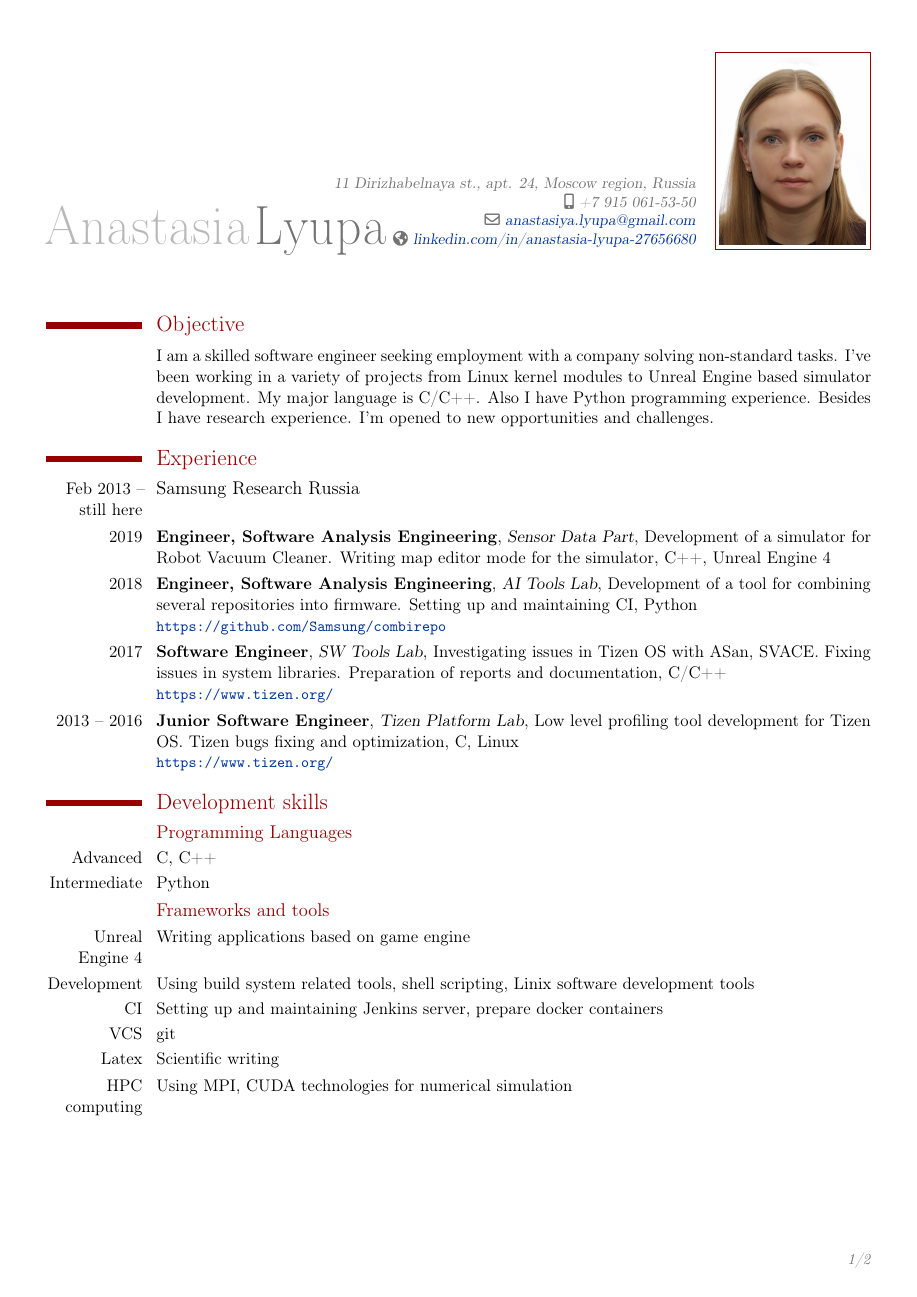
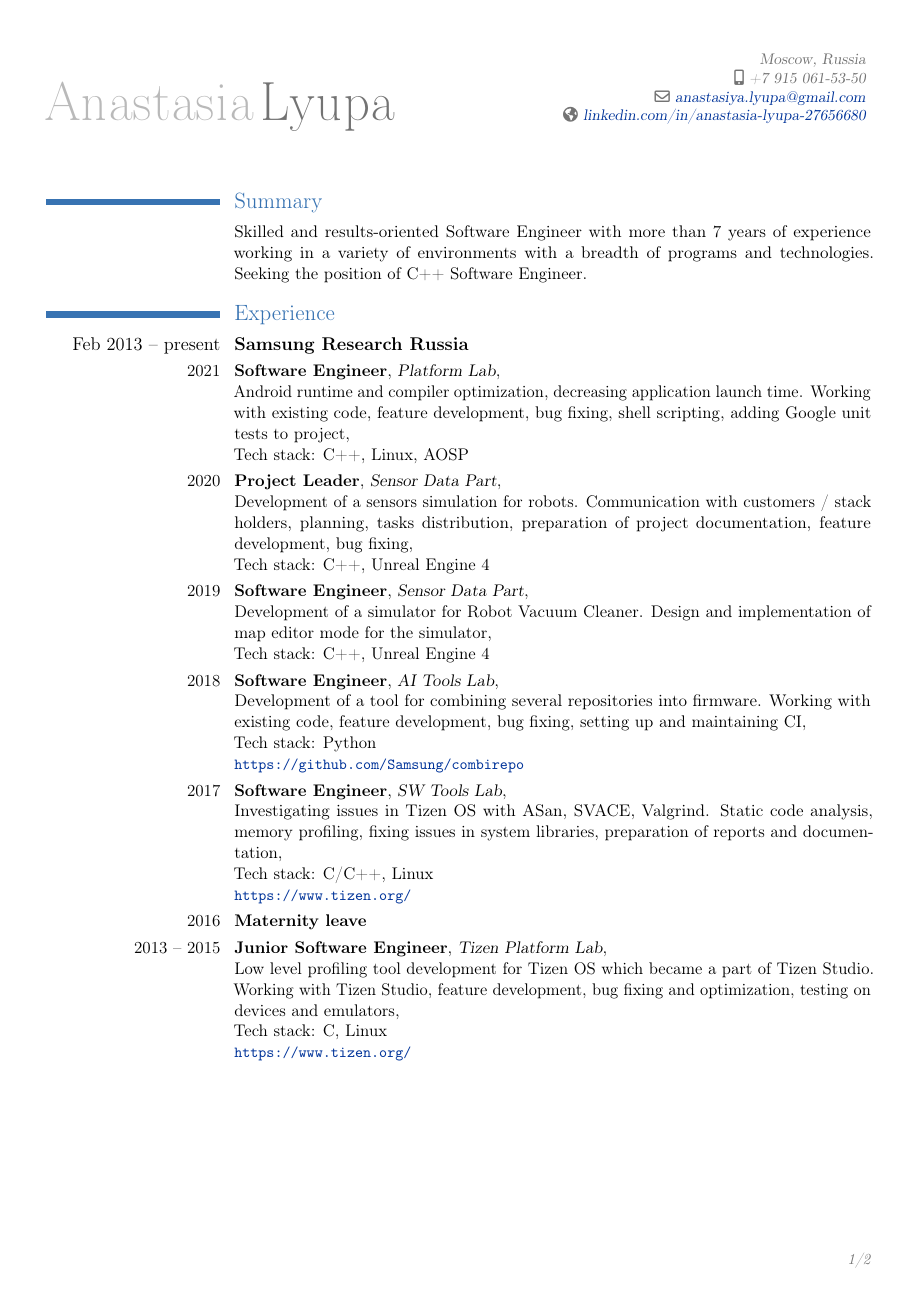
Before and after one commit to alyupa/latex-docs, a LaTeX CV (CV/lyupa-CV.tex): page 1 of 2. Compiled offline with pdfLaTeX.

Commit message:
Update CV for 2021

```diff
--- a/CV/lyupa-CV.tex
+++ b/CV/lyupa-CV.tex
@@ -1,19 +1,19 @@
 \documentclass[11pt,a4paper]{moderncv}
-\moderncvtheme[burgundy]{classic}
+\moderncvtheme[blue]{classic}
 \moderncvhead{1}
 \moderncvbody{1}
 \usepackage[utf8]{inputenc}
 \usepackage[scale=0.9]{geometry}
 \definecolor{linkcol}{rgb}{0,0.2,0.6}
 \usepackage[unicode,colorlinks,breaklinks,urlcolor=linkcol,linkcolor=linkcol]{hyperref}
+\setlength{\hintscolumnwidth}{4cm}
 
 \firstname{Anastasia}
 \familyname{Lyupa}
-\address{11 Dirizhabelnaya st., apt. 24, Moscow region, Russia}{}
+\address{Moscow, Russia}{}
 \mobile{+7 915 061-53-50}
 \email{anastasiya.lyupa@gmail.com}
 \homepage{linkedin.com/in/anastasia-lyupa-27656680}
-\photo[95pt][0.4pt]{photo.jpg}
 
 \makeatletter
 \renewcommand*{\bibliographyitemlabel}{\@biblabel{\arabic{enumiv}}}
@@ -22,54 +22,59 @@
 \begin{document}
 \maketitle
 
-\section{Objective}
-\cvitem {} {I am a skilled software engineer seeking employment with a company solving non-standard tasks.
-I've been working in a variety of projects from Linux kernel modules to Unreal Engine based simulator development.
-My major language is C/C++. Also I have Python programming experience.
-Besides I have research experience. I'm opened to new opportunities and challenges.}
+\section{Summary}
+\cvitem {} {Skilled and results-oriented Software Engineer with more than 7 years of experience working in a variety of environments with a breadth of programs and technologies. Seeking the position of C++ Software Engineer.}
 \section{Experience}
-\cvitem {Feb 2013 -- still here}{\large{Samsung Research Russia}}
+\cvitem {\large{Feb 2013 -- present}}{\large\textbf{Samsung Research Russia}}
+\cventry
+  {2021}
+  {Software Engineer}
+  {Platform Lab}
+  {\newline Android runtime and compiler optimization, decreasing application launch time. Working with existing code, feature development, bug fixing, shell scripting, adding Google unit tests to project}
+  {\newline Tech stack: C++, Linux, AOSP}
+  {}
+\cventry
+  {2020}
+  {Project Leader}
+  {Sensor Data Part}
+  {\newline Development of a sensors simulation for robots. Communication with customers / stack holders, planning, tasks distribution, preparation of project documentation, feature development, bug fixing}
+  {\newline Tech stack: C++, Unreal Engine 4}
+  {}
 \cventry
   {2019}
-  {Engineer, Software Analysis Engineering}
+  {Software Engineer}
   {Sensor Data Part}
-  {Development of a simulator for Robot Vacuum Cleaner. Writing map editor mode for the simulator}
-  {C++, Unreal Engine 4}
+  {\newline Development of a simulator for Robot Vacuum Cleaner. Design and implementation of map editor mode for the simulator}
+  {\newline Tech stack: C++, Unreal Engine 4}
   {}
 \cventry
   {2018}
-  {Engineer, Software Analysis Engineering}
+  {Software Engineer}
   {AI Tools Lab}
-  {Development of a tool for combining several repositories into firmware. Setting up and maintaining CI}
-  {Python}
+  {\newline Development of a tool for combining several repositories into firmware. Working with existing code, feature development, bug fixing, setting up and maintaining CI}
+  {\newline Tech stack: Python}
   {\url{https://github.com/Samsung/combirepo}}
 \cventry
   {2017}
   {Software Engineer}
   {SW Tools Lab}
-  {Investigating issues in Tizen OS with ASan, SVACE. Fixing issues in system libraries.
-  Preparation of reports and documentation}
-  {C/C++}
+  {\newline Investigating issues in Tizen OS with ASan, SVACE, Valgrind. Static code analysis, memory profiling, fixing issues in system libraries, preparation of reports and documentation}
+  {\newline Tech stack: C/C++, Linux}
   {\url{https://www.tizen.org/}}
 \cventry
-  {2013 -- 2016}
+  {2016}
+  {Maternity leave}
+  {}
+  {}
+  {}
+  {}
+\cventry
+  {2013 -- 2015}
   {Junior Software Engineer}
   {Tizen Platform Lab}
-  {Low level profiling tool development for Tizen OS. Tizen bugs fixing and optimization}
-  {C, Linux}
+  {\newline Low level profiling tool development for Tizen OS which became a part of Tizen Studio. Working with Tizen Studio, feature development, bug fixing and optimization, testing on devices and emulators}
+  {\newline Tech stack: C, Linux}
   {\url{https://www.tizen.org/}}
-
-\section{Development skills}
-\subsection{Programming Languages}
-\cvitem{Advanced}{C, C++}
-\cvitem{Intermediate}{Python}
-\subsection{Frameworks and tools}
-\cvitem{Unreal Engine 4}{Writing applications based on game engine}
-\cvitem{Development} {Using build system related tools, shell scripting, Linix software development tools}
-\cvitem {CI}{Setting up and maintaining Jenkins server, prepare docker containers}
-\cvitem{VCS}{git}
-\cvitem{Latex}{Scientific writing}
-\cvitem{HPC computing}{Using MPI, CUDA technologies for numerical simulation}
 
 \newpage
 
```
Also changed, not shown: CV/photo.jpg (deleted), CV/lyupa-CV.tex (29 more changed lines).
